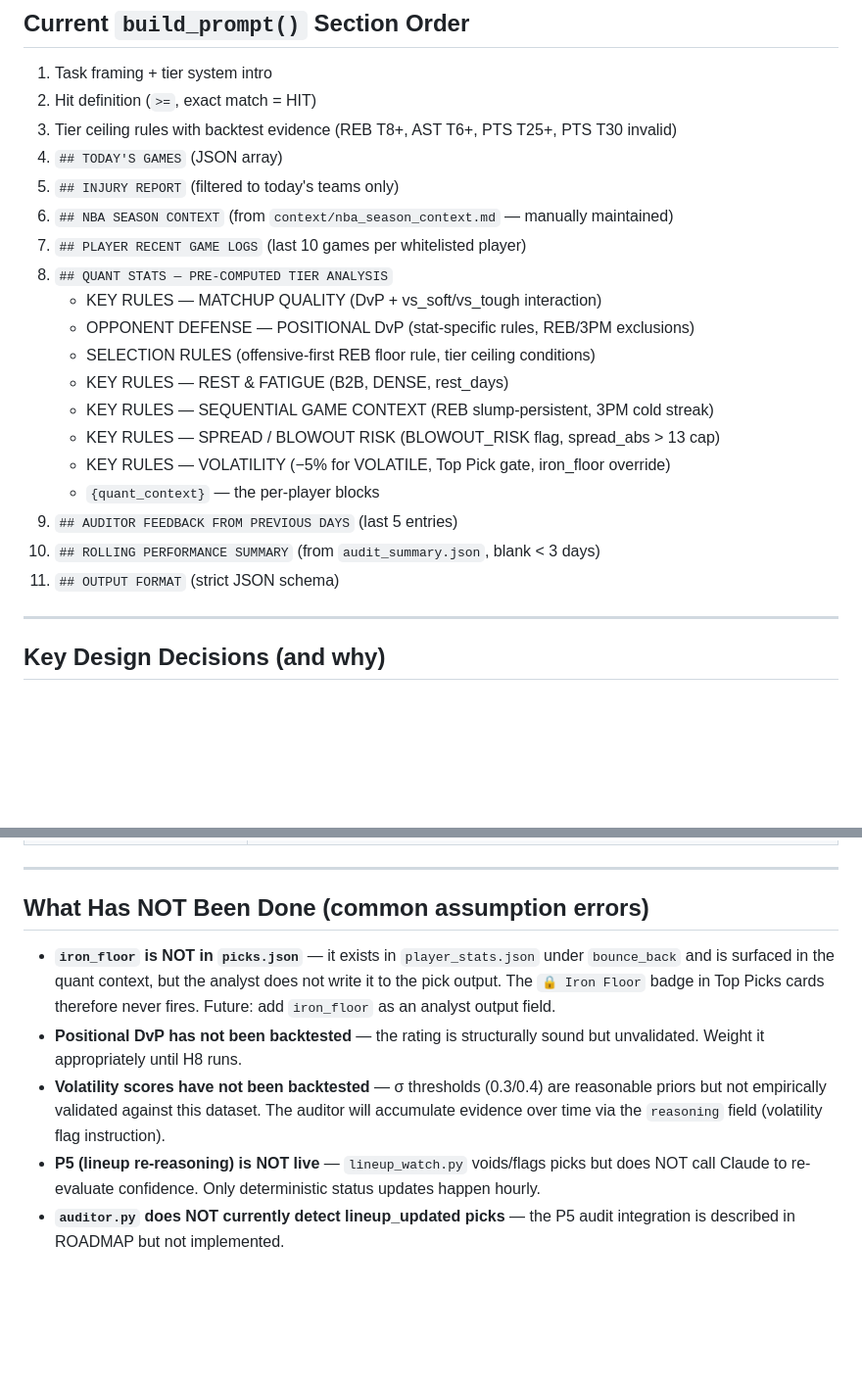
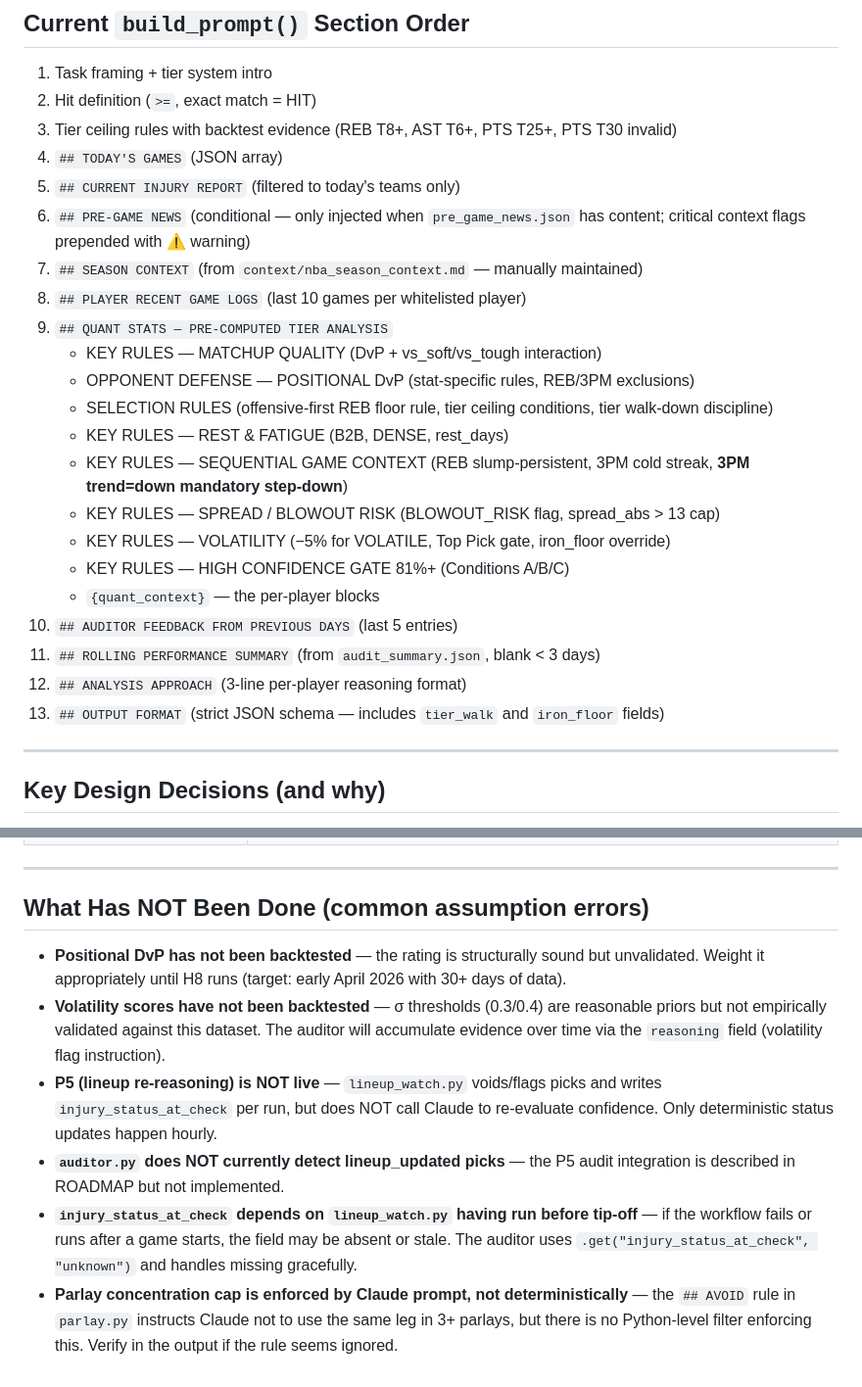
Before and after one commit to oliver-monday/NBAgent, a Markdown page: docs/SESSION_CONTEXT.md, 2 parts joined by grey strips. Shown at 98% size. GitHub-like rendering; blank space fills up the shorter version.

```diff
--- a/docs/SESSION_CONTEXT.md
+++ b/docs/SESSION_CONTEXT.md
@@ -75,21 +77,24 @@ the positional sample had < 10 games. `n=` is the number of player-game observat
 2. Hit definition (`>=`, exact match = HIT)
 3. Tier ceiling rules with backtest evidence (REB T8+, AST T6+, PTS T25+, PTS T30 invalid)
 4. `## TODAY'S GAMES` (JSON array)
-5. `## INJURY REPORT` (filtered to today's teams only)
-6. `## NBA SEASON CONTEXT` (from `context/nba_season_context.md` — manually maintained)
-7. `## PLAYER RECENT GAME LOGS` (last 10 games per whitelisted player)
-8. `## QUANT STATS — PRE-COMPUTED TIER ANALYSIS`
+5. `## CURRENT INJURY REPORT` (filtered to today's teams only)
+6. `## PRE-GAME NEWS` (conditional — only injected when `pre_game_news.json` has content; critical context flags prepended with ⚠ warning)
+7. `## SEASON CONTEXT` (from `context/nba_season_context.md` — manually maintained)
+8. `## PLAYER RECENT GAME LOGS` (last 10 games per whitelisted player)
+9. `## QUANT STATS — PRE-COMPUTED TIER ANALYSIS`
    - KEY RULES — MATCHUP QUALITY (DvP + vs_soft/vs_tough interaction)
    - OPPONENT DEFENSE — POSITIONAL DvP (stat-specific rules, REB/3PM exclusions)
-   - SELECTION RULES (offensive-first REB floor rule, tier ceiling conditions)
+   - SELECTION RULES (offensive-first REB floor rule, tier ceiling conditions, tier walk-down discipline)
    - KEY RULES — REST & FATIGUE (B2B, DENSE, rest_days)
-   - KEY RULES — SEQUENTIAL GAME CONTEXT (REB slump-persistent, 3PM cold streak)
+   - KEY RULES — SEQUENTIAL GAME CONTEXT (REB slump-persistent, 3PM cold streak, **3PM trend=down mandatory step-down**)
    - KEY RULES — SPREAD / BLOWOUT RISK (BLOWOUT_RISK flag, spread_abs > 13 cap)
    - KEY RULES — VOLATILITY (−5% for VOLATILE, Top Pick gate, iron_floor override)
+   - KEY RULES — HIGH CONFIDENCE GATE 81%+ (Conditions A/B/C)
    - `{quant_context}` — the per-player blocks
-9. `## AUDITOR FEEDBACK FROM PREVIOUS DAYS` (last 5 entries)
-10. `## ROLLING PERFORMANCE SUMMARY` (from `audit_summary.json`, blank < 3 days)
-11. `## OUTPUT FORMAT` (strict JSON schema)
+10. `## AUDITOR FEEDBACK FROM PREVIOUS DAYS` (last 5 entries)
+11. `## ROLLING PERFORMANCE SUMMARY` (from `audit_summary.json`, blank < 3 days)
+12. `## ANALYSIS APPROACH` (3-line per-player reasoning format)
+13. `## OUTPUT FORMAT` (strict JSON schema — includes `tier_walk` and `iron_floor` fields)
 
 ---
 
@@ -304,16 +340,19 @@ Tighten prompt ceiling if any band systematically underperforms.
 
 ## What Has NOT Been Done (common assumption errors)
 
-- **`iron_floor` is NOT in `picks.json`** — it exists in `player_stats.json` under `bounce_back`
-  and is surfaced in the quant context, but the analyst does not write it to the pick output.
-  The `🔒 Iron Floor` badge in Top Picks cards therefore never fires. Future: add `iron_floor`
-  as an analyst output field.
 - **Positional DvP has not been backtested** — the rating is structurally sound but unvalidated.
-  Weight it appropriately until H8 runs.
+  Weight it appropriately until H8 runs (target: early April 2026 with 30+ days of data).
 - **Volatility scores have not been backtested** — σ thresholds (0.3/0.4) are reasonable priors
   but not empirically validated against this dataset. The auditor will accumulate evidence over
   time via the `reasoning` field (volatility flag instruction).
-- **P5 (lineup re-reasoning) is NOT live** — `lineup_watch.py` voids/flags picks but does NOT
-  call Claude to re-evaluate confidence. Only deterministic status updates happen hourly.
+- **P5 (lineup re-reasoning) is NOT live** — `lineup_watch.py` voids/flags picks and writes
+  `injury_status_at_check` per run, but does NOT call Claude to re-evaluate confidence. Only
+  deterministic status updates happen hourly.
 - **`auditor.py` does NOT currently detect lineup_updated picks** — the P5 audit integration
   is described in ROADMAP but not implemented.
+- **`injury_status_at_check` depends on `lineup_watch.py` having run before tip-off** — if
+  the workflow fails or runs after a game starts, the field may be absent or stale. The auditor
+  uses `.get("injury_status_at_check", "unknown")` and handles missing gracefully.
+- **Parlay concentration cap is enforced by Claude prompt, not deterministically** — the
+  `## AVOID` rule in `parlay.py` instructs Claude not to use the same leg in 3+ parlays, but
+  there is no Python-level filter enforcing this. Verify in the output if the rule seems ignored.
```
Also changed, not shown: other parts of docs/SESSION_CONTEXT.md (+44 -11 lines).
